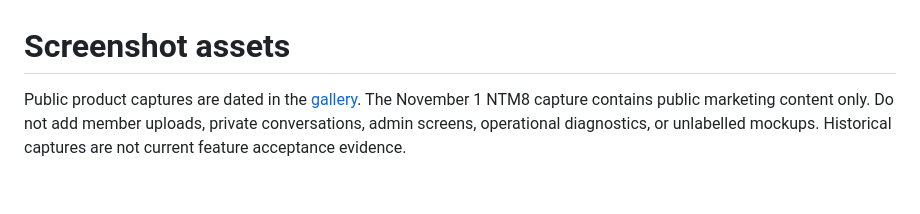
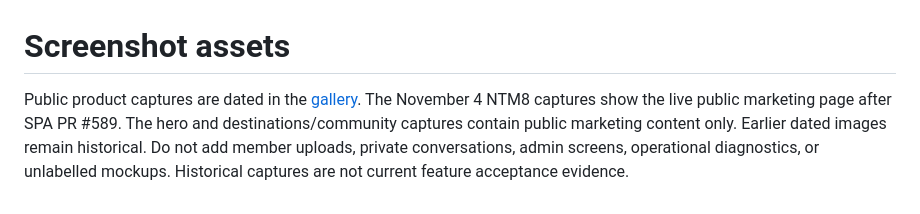
Before and after one commit to mcarmain/nouns-technology-group, a Markdown page: assets/README.md, the part around the change. Rendered like a GitHub page.

Commit message:
Refresh NTM8 portfolio screenshots from deployed Paris photo update

```diff
--- a/assets/README.md
+++ b/assets/README.md
@@ -1,3 +1,3 @@
 # Screenshot assets
 
-Public product captures are dated in the [gallery](../docs/gallery.md). The November 1 NTM8 capture contains public marketing content only. Do not add member uploads, private conversations, admin screens, operational diagnostics, or unlabelled mockups. Historical captures are not current feature acceptance evidence.
+Public product captures are dated in the [gallery](../docs/gallery.md). The November 4 NTM8 captures show the live public marketing page after SPA PR #589. The hero and destinations/community captures contain public marketing content only. Earlier dated images remain historical. Do not add member uploads, private conversations, admin screens, operational diagnostics, or unlabelled mockups. Historical captures are not current feature acceptance evidence.
```
Also changed, not shown: docs/gallery.md (+4 -2 lines), products/ntm8.md (+1 -1 lines), assets/ntm8-public-2026-11-04.jpg (added), assets/ntm8-public-destinations-2026-11-04.jpg (added).
